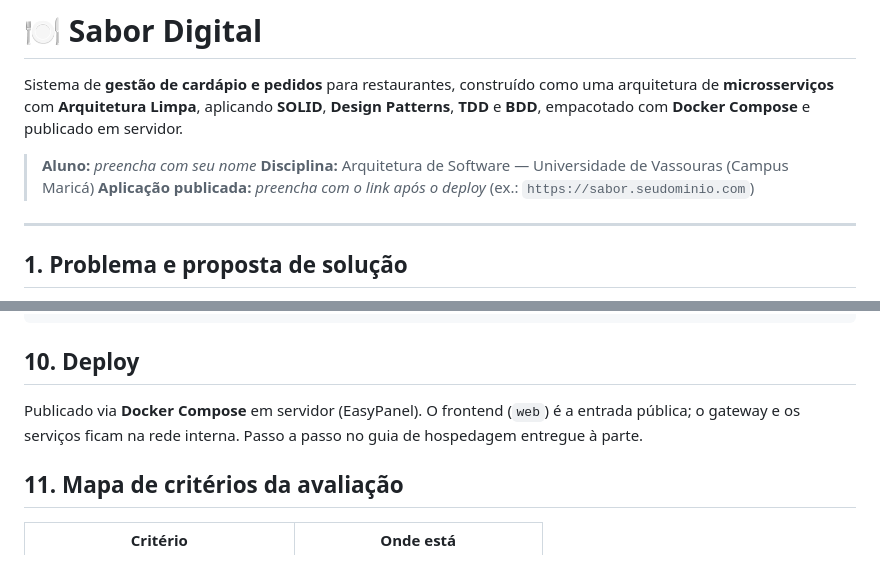
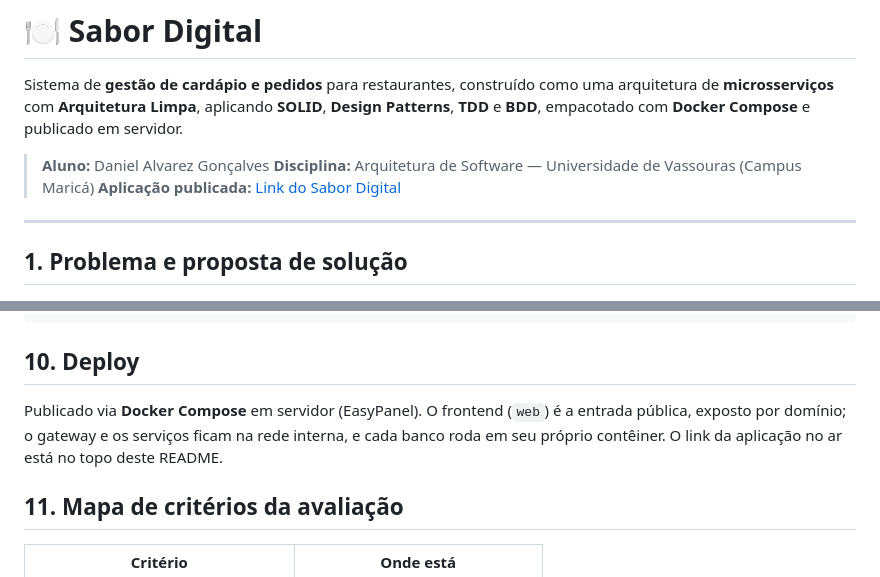
Before and after one commit to Alvarezgonca/p2-arquitetura-de-software, a Markdown page: README.md, 2 parts joined by grey strips. Drawn GitHub-style.

Commit message:
docs: ajustar README (autor, link da aplicacao e descricao do deploy)

```diff
--- a/README.md
+++ b/README.md
@@ -5,9 +5,9 @@ arquitetura de **microsserviços** com **Arquitetura Limpa**, aplicando **SOLID*
 **Design Patterns**, **TDD** e **BDD**, empacotado com **Docker Compose** e publicado
 em servidor.
 
-> **Aluno:** _preencha com seu nome_
+> **Aluno:** Daniel Alvarez Gonçalves
 > **Disciplina:** Arquitetura de Software — Universidade de Vassouras (Campus Maricá)
-> **Aplicação publicada:** _preencha com o link após o deploy_ (ex.: `https://sabor.seudominio.com`)
+> **Aplicação publicada:** [Link do Sabor Digital](https://p2-arquitetura-de-software-sabor-digital.n5ywgm.easypanel.host/)
 
 ---
 
@@ -183,8 +183,8 @@ cd gateway && npm install && npm run dev                        # porta 8080
 ## 10. Deploy
 
 Publicado via **Docker Compose** em servidor (EasyPanel). O frontend (`web`) é a entrada
-pública; o gateway e os serviços ficam na rede interna. Passo a passo no guia de
-hospedagem entregue à parte.
+pública, exposto por domínio; o gateway e os serviços ficam na rede interna, e cada banco
+roda em seu próprio contêiner. O link da aplicação no ar está no topo deste README.
 
 ## 11. Mapa de critérios da avaliação
 
```
